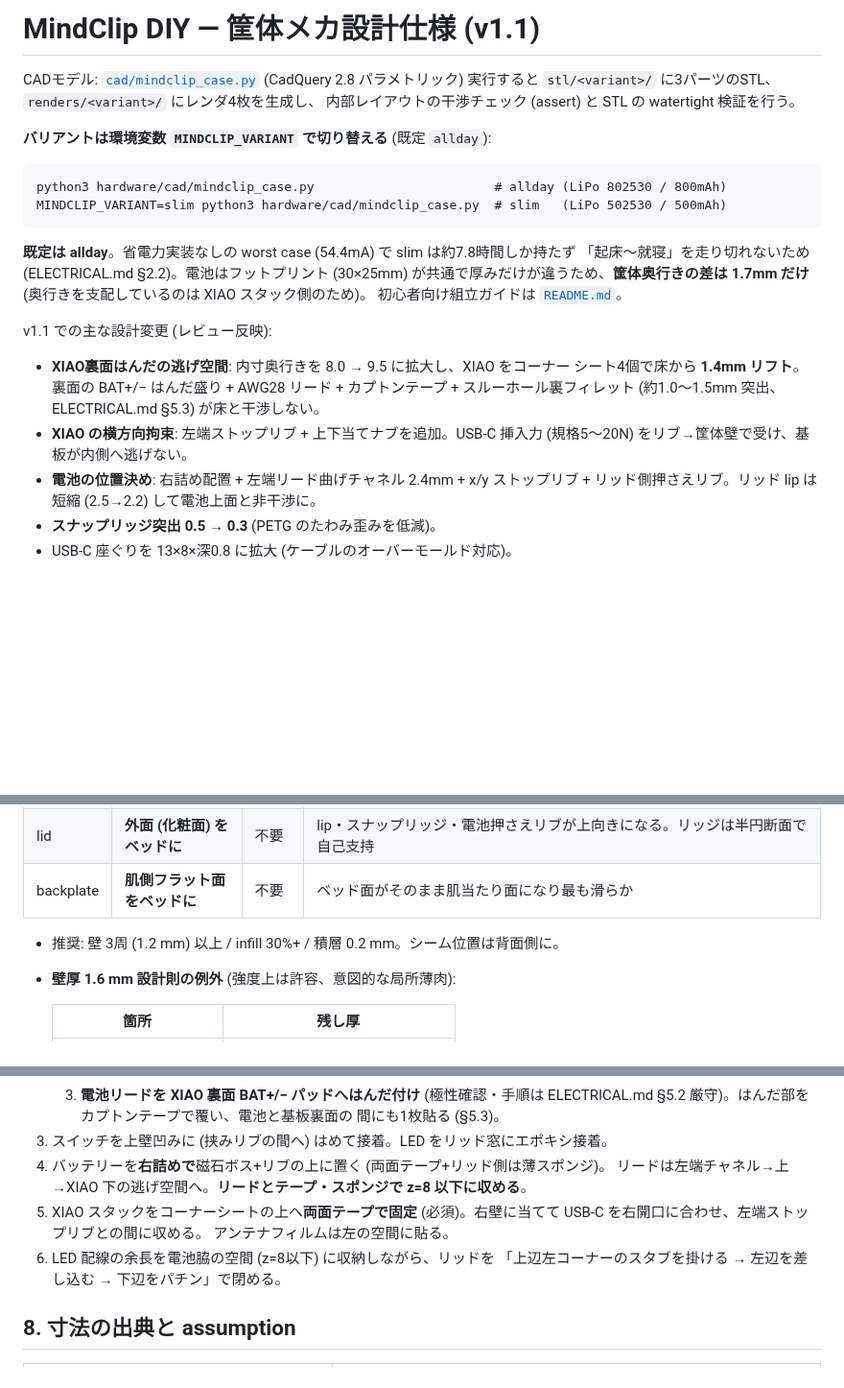
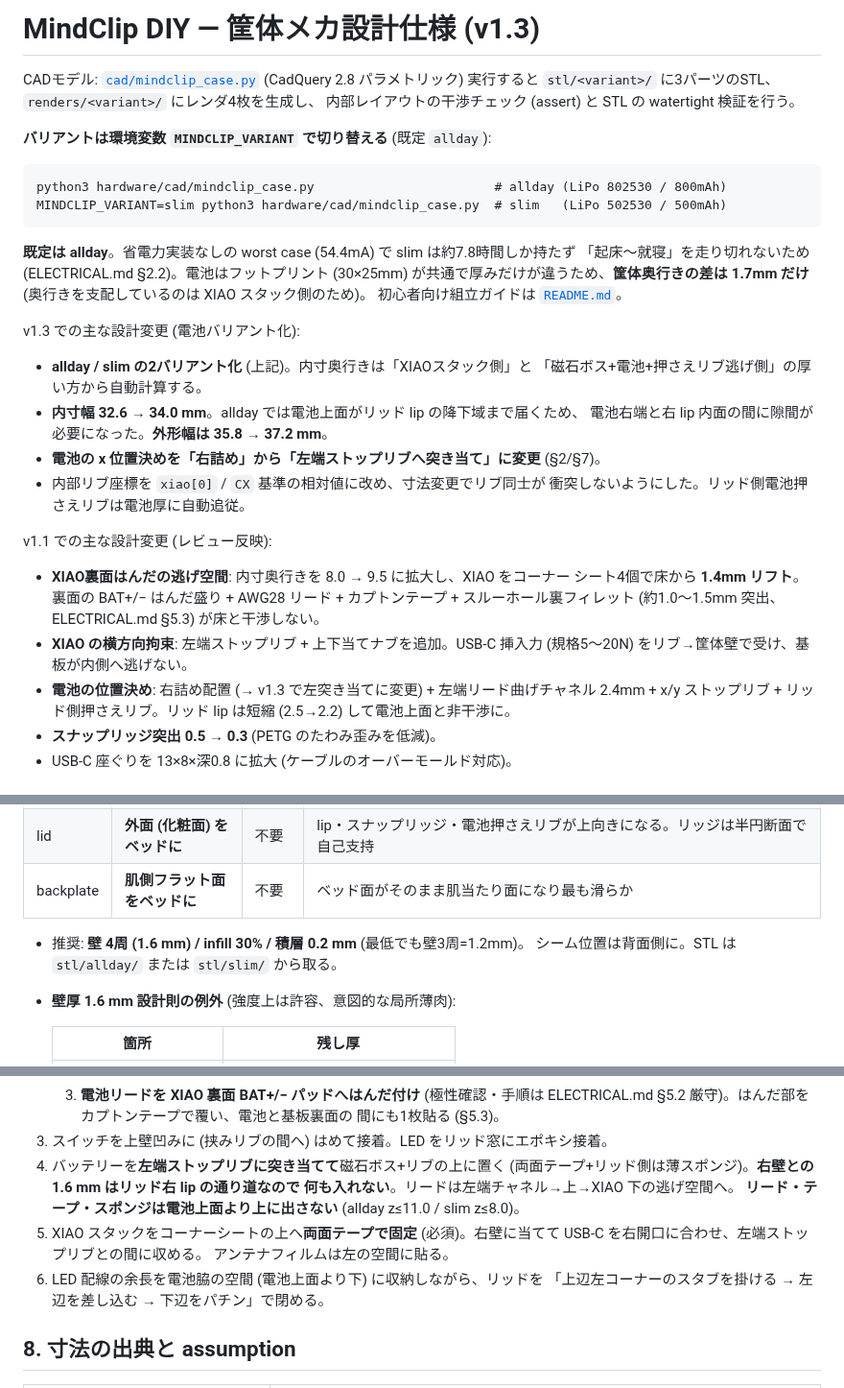
Before and after one commit to ginchankawaii/claude-code-book-template, a Markdown page: hardware/MECHANICAL.md, 3 parts joined by grey strips. Shown at 96% size. Rendered like a GitHub page; blank space fills up the shorter version.

```diff
--- a/hardware/MECHANICAL.md
+++ b/hardware/MECHANICAL.md
@@ -1,4 +1,4 @@
-# MindClip DIY — 筐体メカ設計仕様 (v1.1)
+# MindClip DIY — 筐体メカ設計仕様 (v1.3)
 
 CADモデル: [`cad/mindclip_case.py`](cad/mindclip_case.py) (CadQuery 2.8 パラメトリック)
 実行すると `stl/<variant>/` に3パーツのSTL、`renders/<variant>/` にレンダ4枚を生成し、
@@ -17,6 +17,16 @@ MINDCLIP_VARIANT=slim python3 hardware/cad/mindclip_case.py  # slim   (LiPo 5025
 (奥行きを支配しているのは XIAO スタック側のため)。
 初心者向け組立ガイドは [`README.md`](README.md)。
 
+v1.3 での主な設計変更 (電池バリアント化):
+
+- **allday / slim の2バリアント化** (上記)。内寸奥行きは「XIAOスタック側」と
+  「磁石ボス+電池+押さえリブ逃げ側」の厚い方から自動計算する。
+- **内寸幅 32.6 → 34.0 mm**。allday では電池上面がリッド lip の降下域まで届くため、
+  電池右端と右 lip 内面の間に隙間が必要になった。**外形幅は 35.8 → 37.2 mm**。
+- **電池の x 位置決めを「右詰め」から「左端ストップリブへ突き当て」に変更** (§2/§7)。
+- 内部リブ座標を `xiao[0]` / `CX` 基準の相対値に改め、寸法変更でリブ同士が
+  衝突しないようにした。リッド側電池押さえリブは電池厚に自動追従。
+
 v1.1 での主な設計変更 (レビュー反映):
 
 - **XIAO裏面はんだの逃げ空間**: 内寸奥行きを 8.0 → 9.5 に拡大し、XIAO をコーナー
@@ -25,7 +35,7 @@ v1.1 での主な設計変更 (レビュー反映):
   が床と干渉しない。
 - **XIAO の横方向拘束**: 左端ストップリブ + 上下当てナブを追加。USB-C 挿入力
   (規格5〜20N) をリブ→筐体壁で受け、基板が内側へ逃げない。
-- **電池の位置決め**: 右詰め配置 + 左端リード曲げチャネル 2.4mm + x/y ストップリブ +
+- **電池の位置決め**: 右詰め配置 (→ v1.3 で左突き当てに変更) + 左端リード曲げチャネル 2.4mm + x/y ストップリブ +
   リッド側押さえリブ。リッド lip は短縮 (2.5→2.2) して電池上面と非干渉に。
 - **スナップリッジ突出 0.5 → 0.3** (PETG のたわみ歪みを低減)。
 - USB-C 座ぐりを 13×8×深0.8 に拡大 (ケーブルのオーバーモールド対応)。
@@ -158,7 +181,8 @@ v1.1 での主な設計変更 (レビュー反映):
 | lid | **外面 (化粧面) をベッドに** | 不要 | lip・スナップリッジ・電池押さえリブが上向きになる。リッジは半円断面で自己支持 |
 | backplate | **肌側フラット面をベッドに** | 不要 | ベッド面がそのまま肌当たり面になり最も滑らか |
 
-- 推奨: 壁 3周 (1.2 mm) 以上 / infill 30%+ / 積層 0.2 mm。シーム位置は背面側に。
+- 推奨: **壁 4周 (1.6 mm) / infill 30% / 積層 0.2 mm** (最低でも壁3周=1.2mm)。
+  シーム位置は背面側に。STL は `stl/allday/` または `stl/slim/` から取る。
 - **壁厚 1.6 mm 設計則の例外** (強度上は許容、意図的な局所薄肉):
 
   | 箇所 | 残し厚 |
@@ -208,12 +233,14 @@ v1.1 での主な設計変更 (レビュー反映):
       ELECTRICAL.md §5.2 厳守)。はんだ部をカプトンテープで覆い、電池と基板裏面の
       間にも1枚貼る (§5.3)。
 3. スイッチを上壁凹みに (挟みリブの間へ) はめて接着。LED をリッド窓にエポキシ接着。
-4. バッテリーを**右詰めで**磁石ボス+リブの上に置く (両面テープ+リッド側は薄スポンジ)。
-   リードは左端チャネル→上→XIAO 下の逃げ空間へ。**リードとテープ・スポンジで z=8 以下に収める**。
+4. バッテリーを**左端ストップリブに突き当てて**磁石ボス+リブの上に置く
+   (両面テープ+リッド側は薄スポンジ)。**右壁との 1.6 mm はリッド右 lip の通り道なので
+   何も入れない**。リードは左端チャネル→上→XIAO 下の逃げ空間へ。
+   **リード・テープ・スポンジは電池上面より上に出さない** (allday z≤11.0 / slim z≤8.0)。
 5. XIAO スタックをコーナーシートの上へ**両面テープで固定** (必須)。右壁に当てて
    USB-C を右開口に合わせ、左端ストップリブとの間に収める。
    アンテナフィルムは左の空間に貼る。
-6. LED 配線の余長を電池脇の空間 (z=8以下) に収納しながら、リッドを
+6. LED 配線の余長を電池脇の空間 (電池上面より下) に収納しながら、リッドを
    「上辺左コーナーのスタブを掛ける → 左辺を差し込む → 下辺をパチン」で閉める。
 
 ## 8. 寸法の出典と assumption
```
Also changed, not shown: other parts of hardware/MECHANICAL.md (+46 -28 lines).
